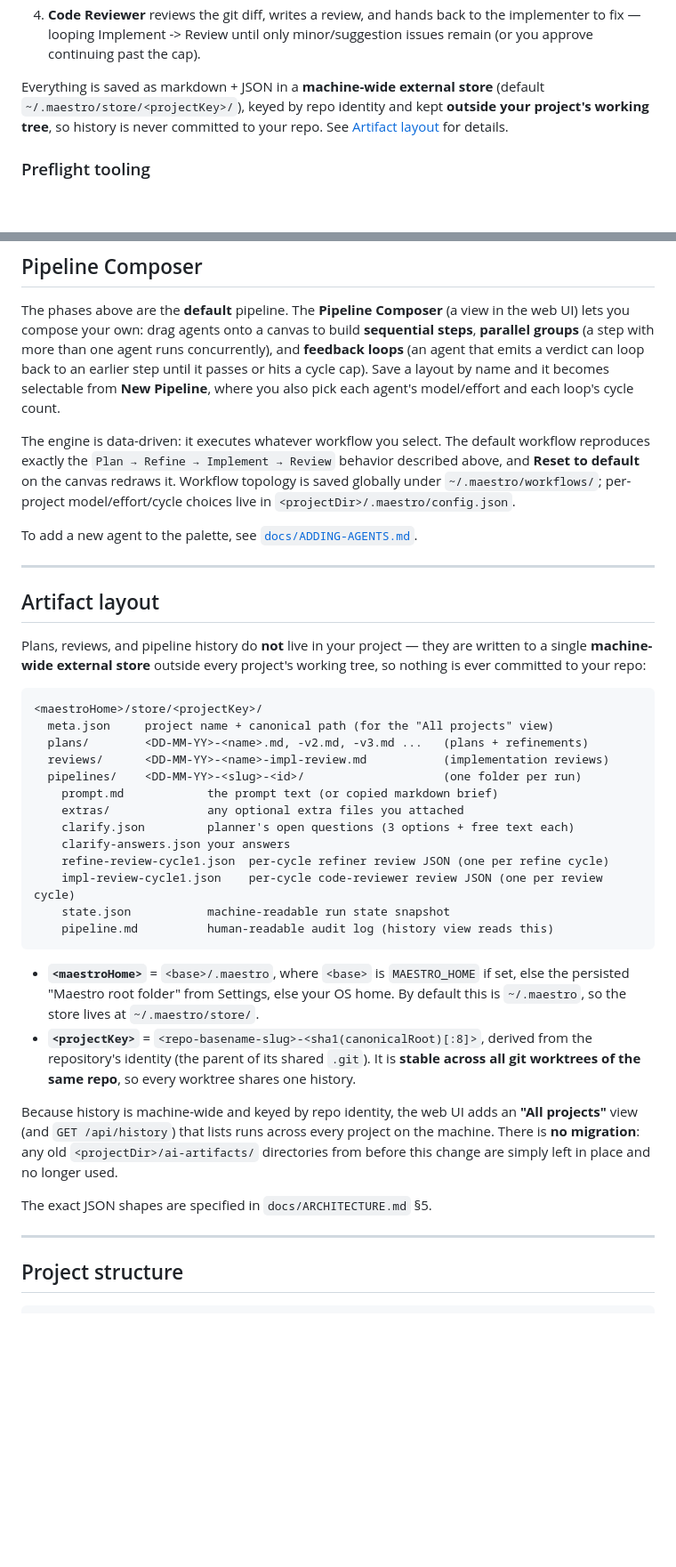
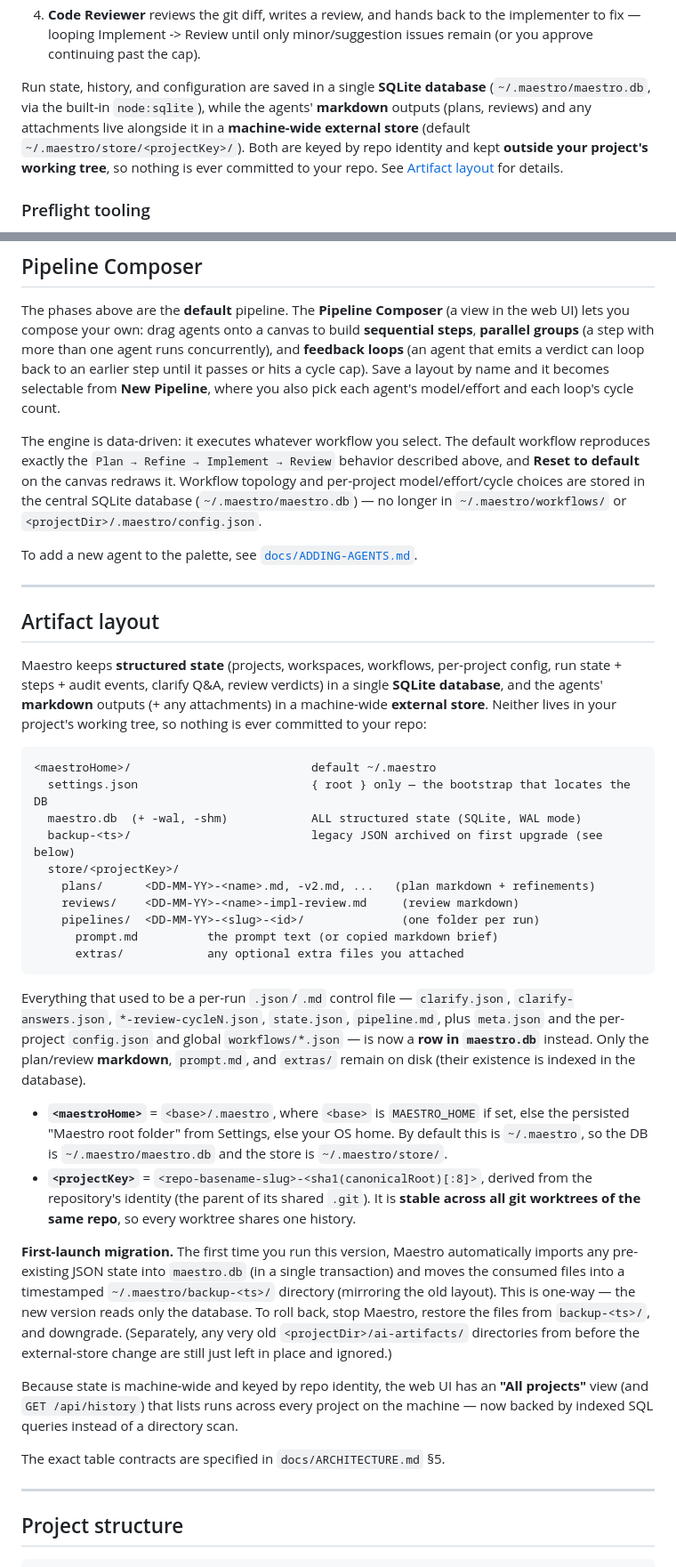
Before and after one commit to denislavprinov/maestro, a Markdown page: README.md, 2 parts joined by grey strips. Shown at 89% size. GitHub-like rendering; blank space fills up the shorter version.

Commit message:
docs(readme): node>=22.13 + SQLite storage / first-launch migration
Phase 5.6. Requirement bumped to Node >=22.13 (node:sqlite) in both spots.
Artifact-layout + Composer sections rewritten: structured state lives in
~/.maestro/maestro.db (WAL); only plan/review markdown + extras/ stay on disk;
documents the one-way first-launch JSON->DB migration and the backup-<ts>/ rollback
path.

Co-Authored-By: Claude Opus 4.8 (1M context) <noreply@anthropic.com>

````diff
--- a/README.md
+++ b/README.md
@@ -31,10 +32,12 @@ clears quality gates:
    implementer to fix — looping Implement -> Review until only minor/suggestion issues
    remain (or you approve continuing past the cap).
 
-Everything is saved as markdown + JSON in a **machine-wide external store** (default
-`~/.maestro/store/<projectKey>/`), keyed by repo identity and kept **outside your
-project's working tree**, so history is never committed to your repo. See
-[Artifact layout](#artifact-layout) for details.
+Run state, history, and configuration are saved in a single **SQLite database**
+(`~/.maestro/maestro.db`, via the built-in `node:sqlite`), while the agents' **markdown**
+outputs (plans, reviews) and any attachments live alongside it in a **machine-wide
+external store** (default `~/.maestro/store/<projectKey>/`). Both are keyed by repo
+identity and kept **outside your project's working tree**, so nothing is ever committed to
+your repo. See [Artifact layout](#artifact-layout) for details.
 
 ### Preflight tooling
 
@@ -187,9 +191,10 @@ agent's model/effort and each loop's cycle count.
 
 The engine is data-driven: it executes whatever workflow you select. The default
 workflow reproduces exactly the `Plan → Refine → Implement → Review` behavior
-described above, and **Reset to default** on the canvas redraws it. Workflow
-topology is saved globally under `~/.maestro/workflows/`; per-project
-model/effort/cycle choices live in `<projectDir>/.maestro/config.json`.
+described above, and **Reset to default** on the canvas redraws it. Workflow topology and
+per-project model/effort/cycle choices are stored in the central SQLite database
+(`~/.maestro/maestro.db`) — no longer in `~/.maestro/workflows/` or
+`<projectDir>/.maestro/config.json`.
 
 To add a new agent to the palette, see [`docs/ADDING-AGENTS.md`](docs/ADDING-AGENTS.md).
 
@@ -197,39 +202,52 @@ To add a new agent to the palette, see [`docs/ADDING-AGENTS.md`](docs/ADDING-AGE
 
 ## Artifact layout
 
-Plans, reviews, and pipeline history do **not** live in your project — they are written
-to a single **machine-wide external store** outside every project's working tree, so
-nothing is ever committed to your repo:
+Maestro keeps **structured state** (projects, workspaces, workflows, per-project config,
+run state + steps + audit events, clarify Q&A, review verdicts) in a single **SQLite
+database**, and the agents' **markdown** outputs (+ any attachments) in a machine-wide
+**external store**. Neither lives in your project's working tree, so nothing is ever
+committed to your repo:
 
 ```
-<maestroHome>/store/<projectKey>/
-  meta.json     project name + canonical path (for the "All projects" view)
-  plans/        <DD-MM-YY>-<name>.md, -v2.md, -v3.md ...   (plans + refinements)
-  reviews/      <DD-MM-YY>-<name>-impl-review.md           (implementation reviews)
-  pipelines/    <DD-MM-YY>-<slug>-<id>/                    (one folder per run)
-    prompt.md            the prompt text (or copied markdown brief)
-    extras/              any optional extra files you attached
-    clarify.json         planner's open questions (3 options + free text each)
-    clarify-answers.json your answers
-    refine-review-cycle1.json  per-cycle refiner review JSON (one per refine cycle)
-    impl-review-cycle1.json    per-cycle code-reviewer review JSON (one per review cycle)
-    state.json           machine-readable run state snapshot
-    pipeline.md          human-readable audit log (history view reads this)
+<maestroHome>/                          default ~/.maestro
+  settings.json                         { root } only — the bootstrap that locates the DB
+  maestro.db  (+ -wal, -shm)            ALL structured state (SQLite, WAL mode)
+  backup-<ts>/                          legacy JSON archived on first upgrade (see below)
+  store/<projectKey>/
+    plans/      <DD-MM-YY>-<name>.md, -v2.md, ...   (plan markdown + refinements)
+    reviews/    <DD-MM-YY>-<name>-impl-review.md     (review markdown)
+    pipelines/  <DD-MM-YY>-<slug>-<id>/              (one folder per run)
+      prompt.md          the prompt text (or copied markdown brief)
+      extras/            any optional extra files you attached
 ```
 
+Everything that used to be a per-run `.json`/`.md` control file —
+`clarify.json`, `clarify-answers.json`, `*-review-cycleN.json`, `state.json`,
+`pipeline.md`, plus `meta.json` and the per-project `config.json` and global
+`workflows/*.json` — is now a **row in `maestro.db`** instead. Only the plan/review
+**markdown**, `prompt.md`, and `extras/` remain on disk (their existence is indexed in the
+database).
+
 - **`<maestroHome>`** = `<base>/.maestro`, where `<base>` is `MAESTRO_HOME` if set, else
-  the persisted "Maestro root folder" from Settings, else your OS home. By default this
-  is `~/.maestro`, so the store lives at `~/.maestro/store/`.
+  the persisted "Maestro root folder" from Settings, else your OS home. By default this is
+  `~/.maestro`, so the DB is `~/.maestro/maestro.db` and the store is `~/.maestro/store/`.
 - **`<projectKey>`** = `<repo-basename-slug>-<sha1(canonicalRoot)[:8]>`, derived from the
   repository's identity (the parent of its shared `.git`). It is **stable across all git
   worktrees of the same repo**, so every worktree shares one history.
 
-Because history is machine-wide and keyed by repo identity, the web UI adds an **"All
+**First-launch migration.** The first time you run this version, Maestro automatically
+imports any pre-existing JSON state into `maestro.db` (in a single transaction) and moves
+the consumed files into a timestamped `~/.maestro/backup-<ts>/` directory (mirroring the
+old layout). This is one-way — the new version reads only the database. To roll back, stop
+Maestro, restore the files from `backup-<ts>/`, and downgrade. (Separately, any very old
+`<projectDir>/ai-artifacts/` directories from before the external-store change are still
+just left in place and ignored.)
+
+Because state is machine-wide and keyed by repo identity, the web UI has an **"All
 projects"** view (and `GET /api/history`) that lists runs across every project on the
-machine. There is **no migration**: any old `<projectDir>/ai-artifacts/` directories
-from before this change are simply left in place and no longer used.
+machine — now backed by indexed SQL queries instead of a directory scan.
 
-The exact JSON shapes are specified in `docs/ARCHITECTURE.md` §5.
+The exact table contracts are specified in `docs/ARCHITECTURE.md` §5.
 
 ---
 
````
Also changed, not shown: other parts of README.md (+5 -3 lines).
